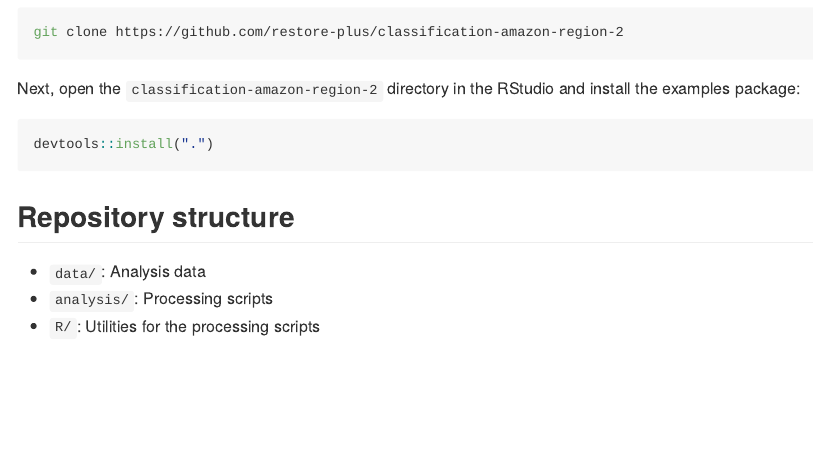
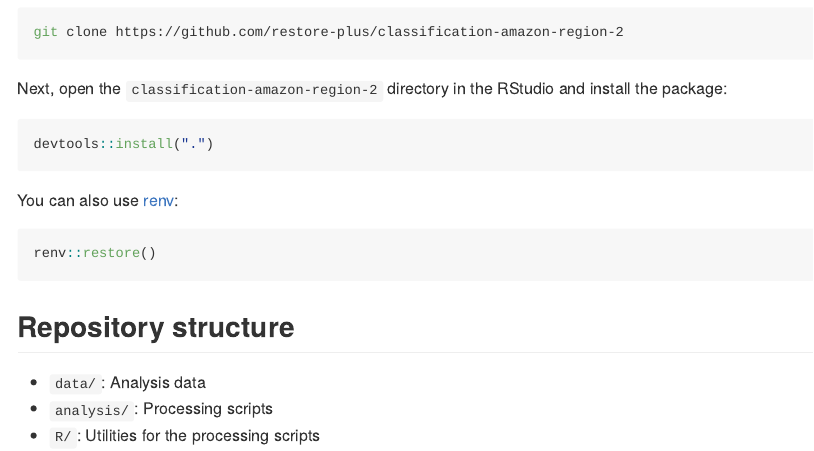
Before and after one commit to restore-plus/classification-amazon-region-2, an R Markdown document (README.Rmd): the page in a window 1100 px wide, from 280 px down. The pictures show the output file README.md that the author committed with the source, drawn offline in the style of GitHub.

Commit message:
docs: include renv

````diff
--- a/README.Rmd
+++ b/README.Rmd
@@ -26,10 +26,16 @@ To get started with the examples in this repository, first clone the repository:
 git clone https://github.com/restore-plus/classification-amazon-region-2
 ```
 
-Next, open the `classification-amazon-region-2` directory in the RStudio and install the examples package:
+Next, open the `classification-amazon-region-2` directory in the RStudio and install the package:
 
 ```r
 devtools::install(".")
+```
+
+You can also use [renv](https://rstudio.github.io/renv/):
+
+```r
+renv::restore()
 ```
 
 ## Repository structure
````
Also changed, not shown: README.md.
